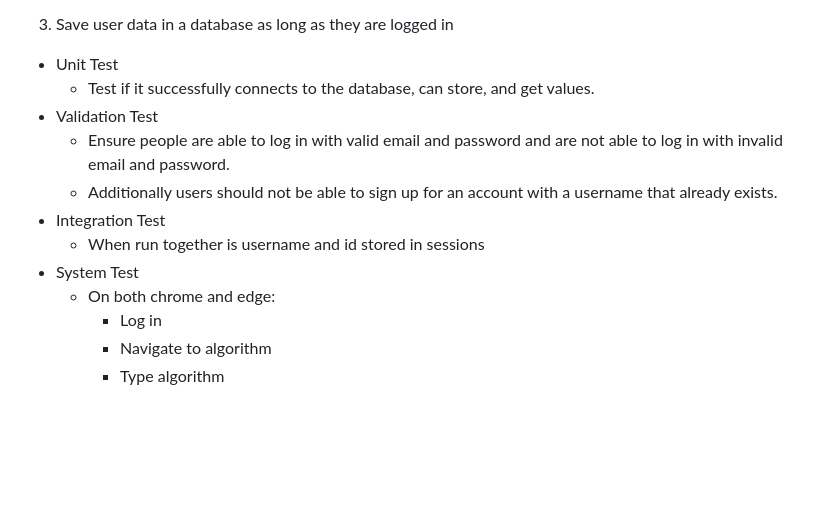
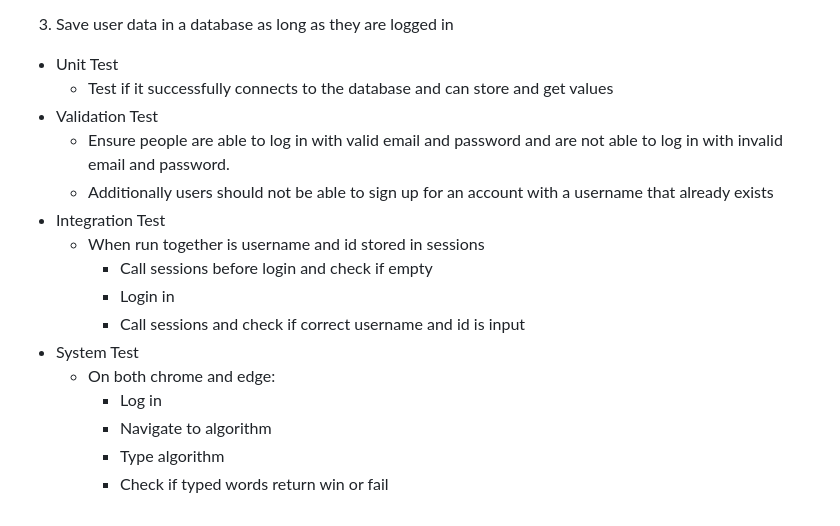
Before and after one commit to peytonju/team-5-spryntax, a Markdown page: README.md, the part around the change. Drawn GitHub-style; blank space fills up the shorter version.

Commit message:
Update README.md
Added more values to test case

```diff
--- a/README.md
+++ b/README.md
@@ -373,14 +373,18 @@ We choose CircleCI for our CI hosting service. One of the big reasons was it all
 
 5. Save user data in a database as long as they are logged in
   * Unit Test
-    * Test if it successfully connects to the database, can store, and get values.
+    * Test if it successfully connects to the database and can store and get values
   * Validation Test
     * Ensure people are able to log in with valid email and password and are not able to log in with invalid email and password.
-    * Additionally users should not be able to sign up for an account with a username that already exists.
+    * Additionally users should not be able to sign up for an account with a username that already exists
   * Integration Test
     * When run together is username and id stored in sessions
+      * Call sessions before login and check if empty
+      * Login in
+      * Call sessions and check if correct username and id is input
   * System Test
     * On both chrome and edge:
       * Log in
       * Navigate to algorithm
       * Type algorithm
+      * Check if typed words return win or fail
```
